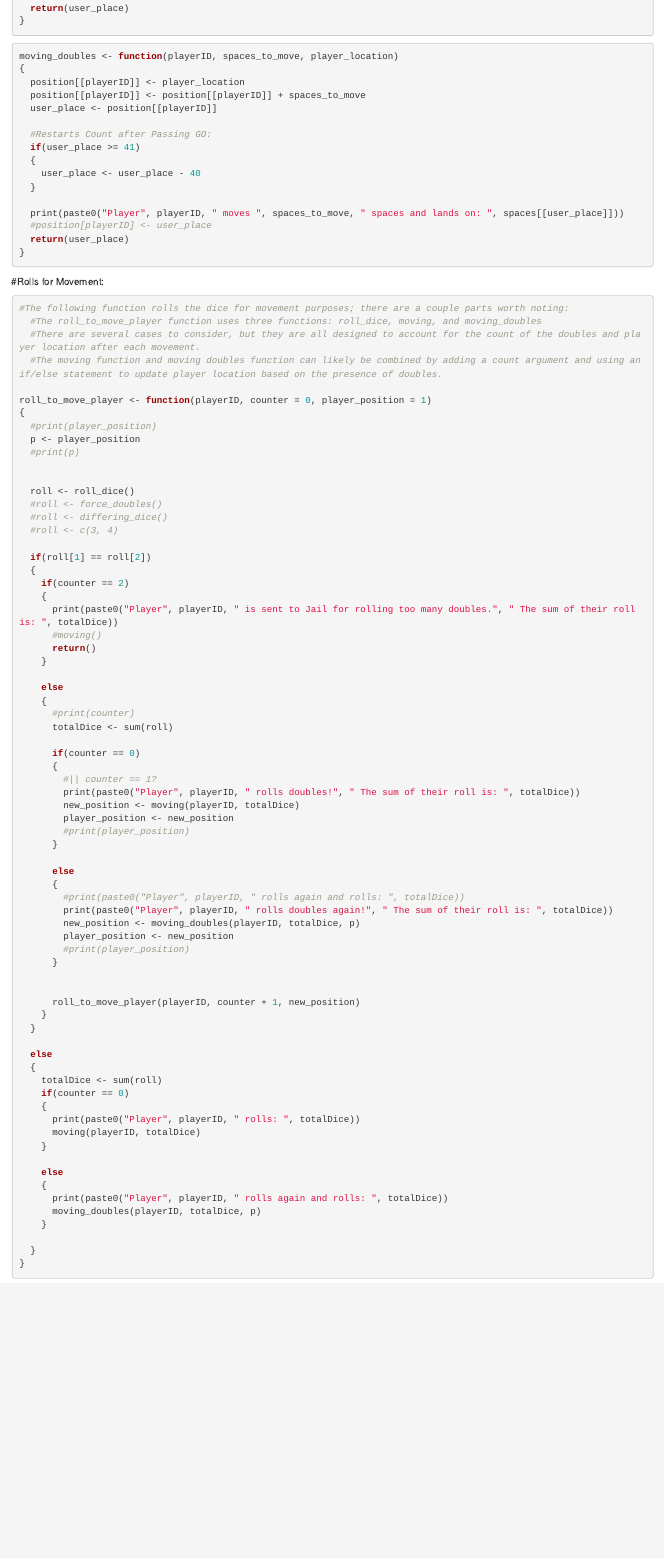
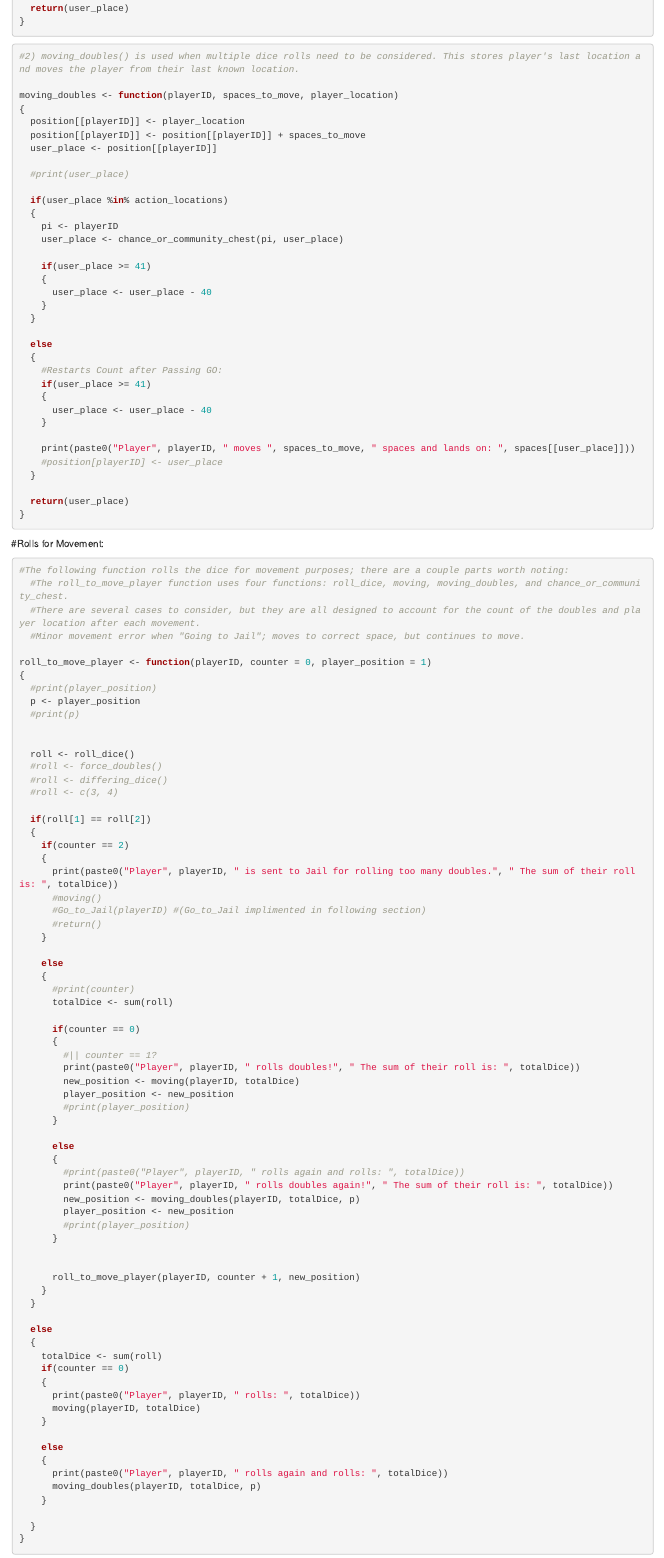
Before and after one commit to Crimson25/Stats345Final, an R Markdown document (STAT345_final_monopoly.Rmd): the page in a window 1100 px wide, from 7090 px down before the commit and from 7510 px down after it, so that both start at the same text. Rendered offline with R 4.5, knitr and Pandoc, with nearby package versions; code that draws random numbers runs with fixed seeds of ours; some code elsewhere in the file could not run offline.

Commit message:
Update STAT345_final_monopoly.Rmd
Updated Movement to work for Landing on Chance.

````diff
--- a/STAT345_final_monopoly.Rmd
+++ b/STAT345_final_monopoly.Rmd
@@ -330,20 +350,39 @@ moving <- function(playerID, spaces_to_move)
 ```
 
 ```{r}
+#2) moving_doubles() is used when multiple dice rolls need to be considered. This stores player's last location and moves the player from their last known location.
+
 moving_doubles <- function(playerID, spaces_to_move, player_location)
 {
   position[[playerID]] <- player_location
   position[[playerID]] <- position[[playerID]] + spaces_to_move
   user_place <- position[[playerID]]
 
-  #Restarts Count after Passing GO:
-  if(user_place >= 41)
+  #print(user_place)
+
+  if(user_place %in% action_locations)
   {
-    user_place <- user_place - 40
+    pi <- playerID
+    user_place <- chance_or_community_chest(pi, user_place)
+
+    if(user_place >= 41)
+    {
+      user_place <- user_place - 40
+    }
   }
 
-  print(paste0("Player", playerID, " moves ", spaces_to_move, " spaces and lands on: ", spaces[[user_place]]))
-  #position[playerID] <- user_place
+  else
+  {
+    #Restarts Count after Passing GO:
+    if(user_place >= 41)
+    {
+      user_place <- user_place - 40
+    }
+
+    print(paste0("Player", playerID, " moves ", spaces_to_move, " spaces and lands on: ", spaces[[user_place]]))
+    #position[playerID] <- user_place
+  }
+
   return(user_place)
 }
 ```
@@ -351,9 +390,9 @@ moving_doubles <- function(playerID, spaces_to_move, player_location)
 #Rolls for Movement:
 ```{r}
 #The following function rolls the dice for movement purposes; there are a couple parts worth noting:
-  #The roll_to_move_player function uses three functions: roll_dice, moving, and moving_doubles
+  #The roll_to_move_player function uses four functions: roll_dice, moving, moving_doubles, and chance_or_community_chest.
   #There are several cases to consider, but they are all designed to account for the count of the doubles and player location after each movement.
-  #The moving function and moving doubles function can likely be combined by adding a count argument and using an if/else statement to update player location based on the presence of doubles.
+  #Minor movement error when "Going to Jail"; moves to correct space, but continues to move.
 
 roll_to_move_player <- function(playerID, counter = 0, player_position = 1)
 {
@@ -373,7 +412,8 @@ roll_to_move_player <- function(playerID, counter = 0, player_position = 1)
     {
       print(paste0("Player", playerID, " is sent to Jail for rolling too many doubles.", " The sum of their roll is: ", totalDice))
       #moving()
-      return()
+      #Go_to_Jail(playerID) #(Go_to_Jail implimented in following section)
+      #return()
     }
 
     else
````
Also changed, not shown: STAT345_final_monopoly.Rmd (32 more changed lines).
